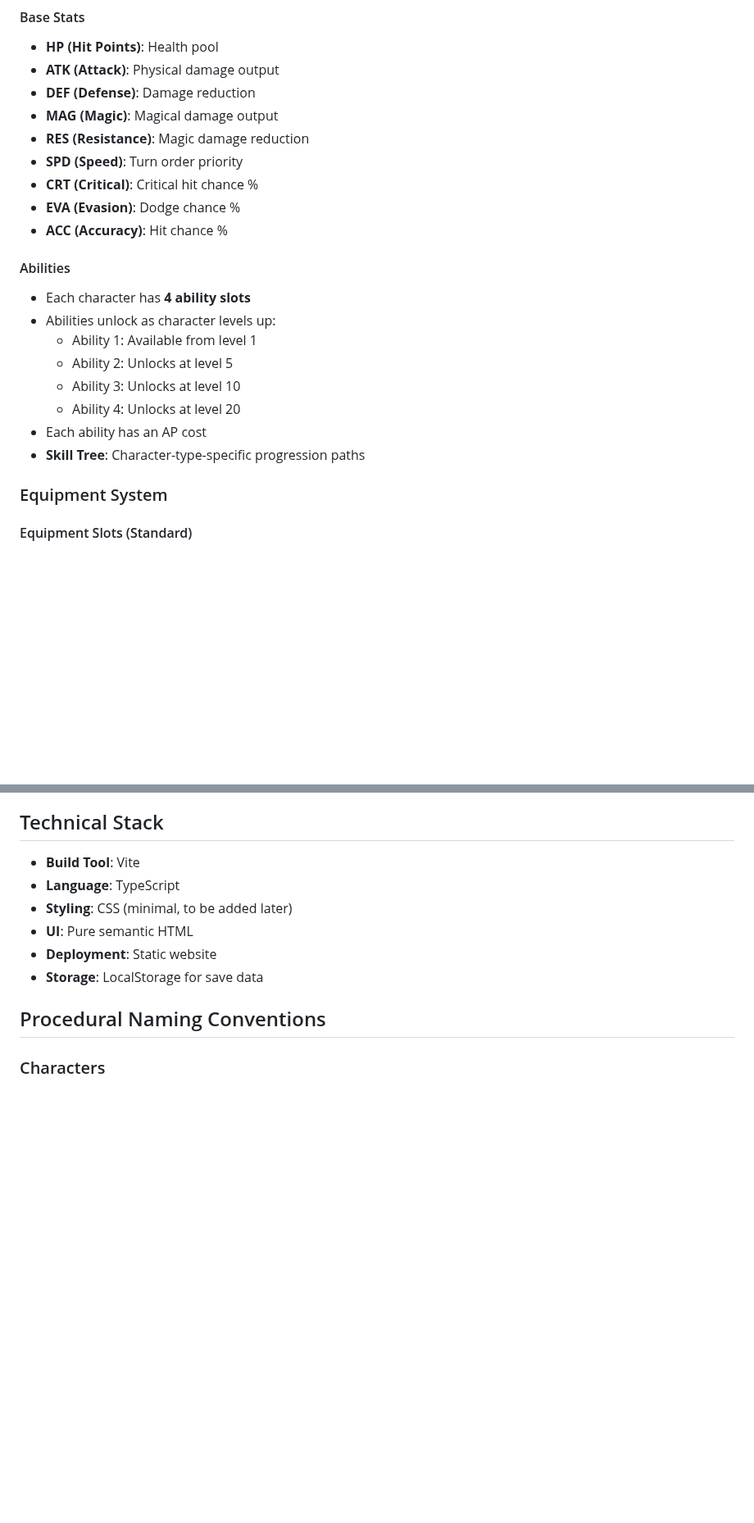
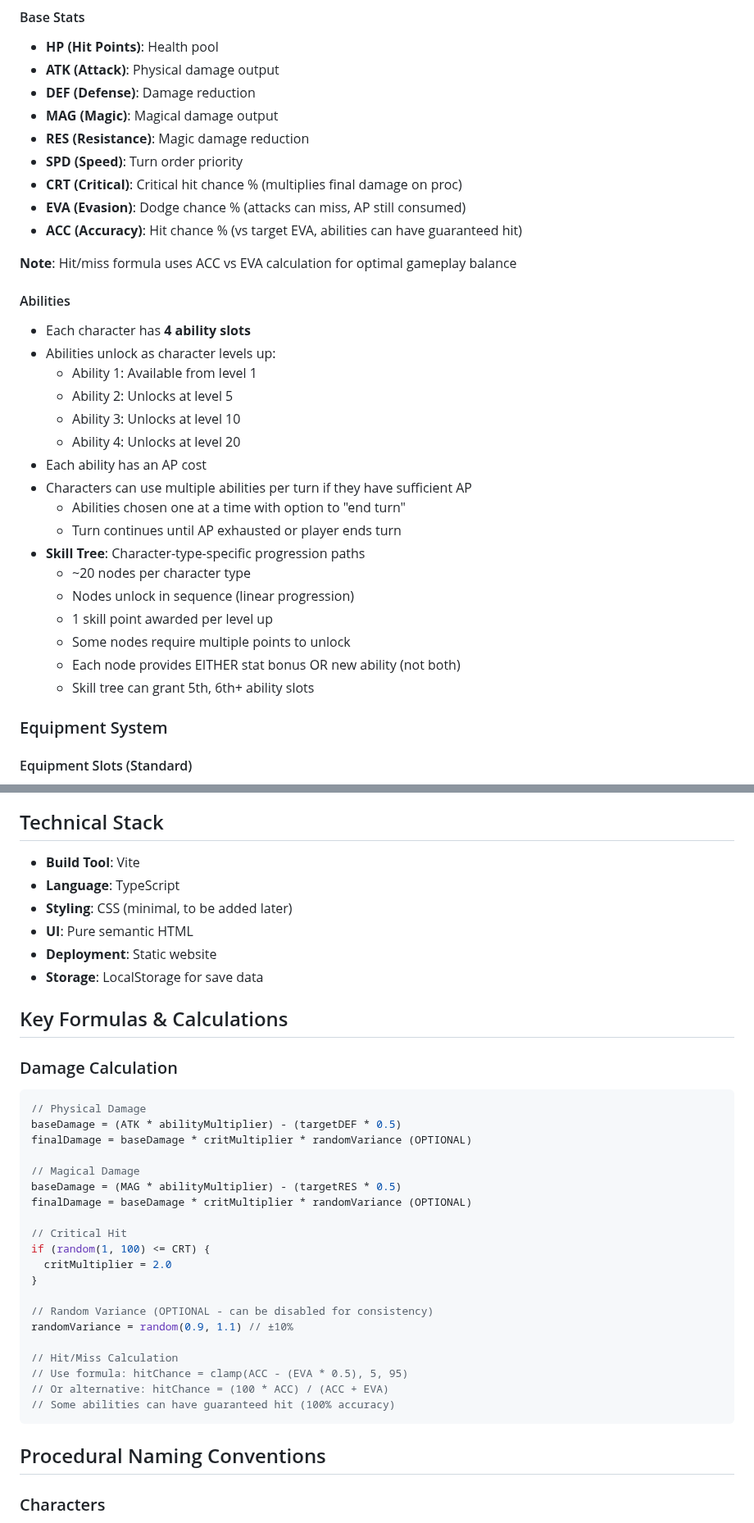
Before and after one commit to XEonAX/ANXRPG, a Markdown page: GAME_DESIGN.md, 2 parts joined by grey strips. Shown at 82% size. Drawn GitHub-style; blank space fills up the shorter version.

````diff
--- a/GAME_DESIGN.md
+++ b/GAME_DESIGN.md
@@ -66,9 +71,11 @@ A turn-based fighting RPG with deep character progression, equipment systems, an
 - **MAG (Magic)**: Magical damage output
 - **RES (Resistance)**: Magic damage reduction
 - **SPD (Speed)**: Turn order priority
-- **CRT (Critical)**: Critical hit chance %
-- **EVA (Evasion)**: Dodge chance %
-- **ACC (Accuracy)**: Hit chance %
+- **CRT (Critical)**: Critical hit chance % (multiplies final damage on proc)
+- **EVA (Evasion)**: Dodge chance % (attacks can miss, AP still consumed)
+- **ACC (Accuracy)**: Hit chance % (vs target EVA, abilities can have guaranteed hit)
+
+**Note**: Hit/miss formula uses ACC vs EVA calculation for optimal gameplay balance
 
 #### Abilities
 - Each character has **4 ability slots**
@@ -78,7 +85,16 @@ A turn-based fighting RPG with deep character progression, equipment systems, an
   - Ability 3: Unlocks at level 10
   - Ability 4: Unlocks at level 20
 - Each ability has an AP cost
+- Characters can use multiple abilities per turn if they have sufficient AP
+  - Abilities chosen one at a time with option to "end turn"
+  - Turn continues until AP exhausted or player ends turn
 - **Skill Tree**: Character-type-specific progression paths
+  - ~20 nodes per character type
+  - Nodes unlock in sequence (linear progression)
+  - 1 skill point awarded per level up
+  - Some nodes require multiple points to unlock
+  - Each node provides EITHER stat bonus OR new ability (not both)
+  - Skill tree can grant 5th, 6th+ ability slots
 
 ### Equipment System
 
@@ -212,6 +256,32 @@ Enemies also have character classes (similar to player types):
 - **Deployment**: Static website
 - **Storage**: LocalStorage for save data
 
+## Key Formulas & Calculations
+
+### Damage Calculation
+```typescript
+// Physical Damage
+baseDamage = (ATK * abilityMultiplier) - (targetDEF * 0.5)
+finalDamage = baseDamage * critMultiplier * randomVariance (OPTIONAL)
+
+// Magical Damage
+baseDamage = (MAG * abilityMultiplier) - (targetRES * 0.5)
+finalDamage = baseDamage * critMultiplier * randomVariance (OPTIONAL)
+
+// Critical Hit
+if (random(1, 100) <= CRT) {
+  critMultiplier = 2.0
+}
+
+// Random Variance (OPTIONAL - can be disabled for consistency)
+randomVariance = random(0.9, 1.1) // ±10%
+
+// Hit/Miss Calculation
+// Use formula: hitChance = clamp(ACC - (EVA * 0.5), 5, 95)
+// Or alternative: hitChance = (100 * ACC) / (ACC + EVA)
+// Some abilities can have guaranteed hit (100% accuracy)
+```
+
 ## Procedural Naming Conventions
 
 ### Characters
````
Also changed, not shown: other parts of GAME_DESIGN.md (+46 -9 lines), IMPLEMENTATION_PLAN.md (+48 -14 lines).
